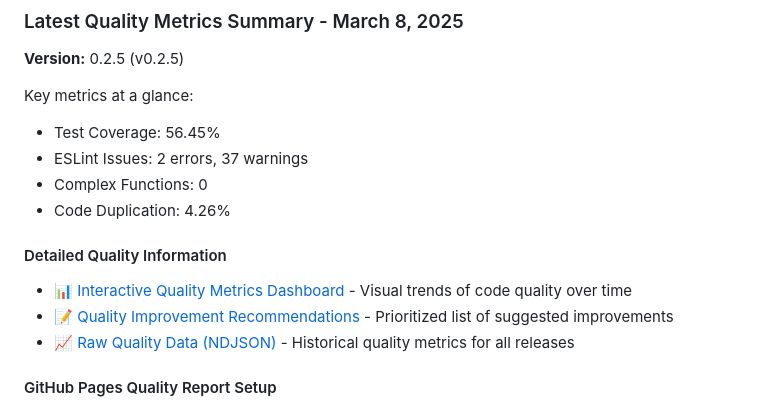
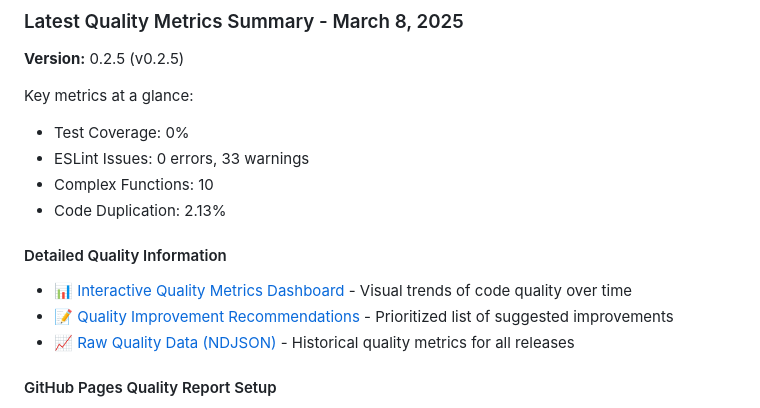
Before and after one commit to sanity-io/sanity-mcp-server, a Markdown page: README.md, the part around one of its changes. GitHub-like rendering.

Commit message:
Update quality dashboard link and metrics in README

```diff
--- a/README.md
+++ b/README.md
@@ -346,10 +346,10 @@ This section provides links to the latest quality metrics for this project.
 **Version:** 0.2.5 (v0.2.5)
 
 Key metrics at a glance:
-- Test Coverage: 56.45%
-- ESLint Issues: 2 errors, 37 warnings
-- Complex Functions: 0
-- Code Duplication: 4.26%
+- Test Coverage: 0%
+- ESLint Issues: 0 errors, 33 warnings
+- Complex Functions: 10
+- Code Duplication: 2.13%
 
 #### Detailed Quality Information
 
```
Also changed, not shown: other parts of README.md (+1 -1 lines).
